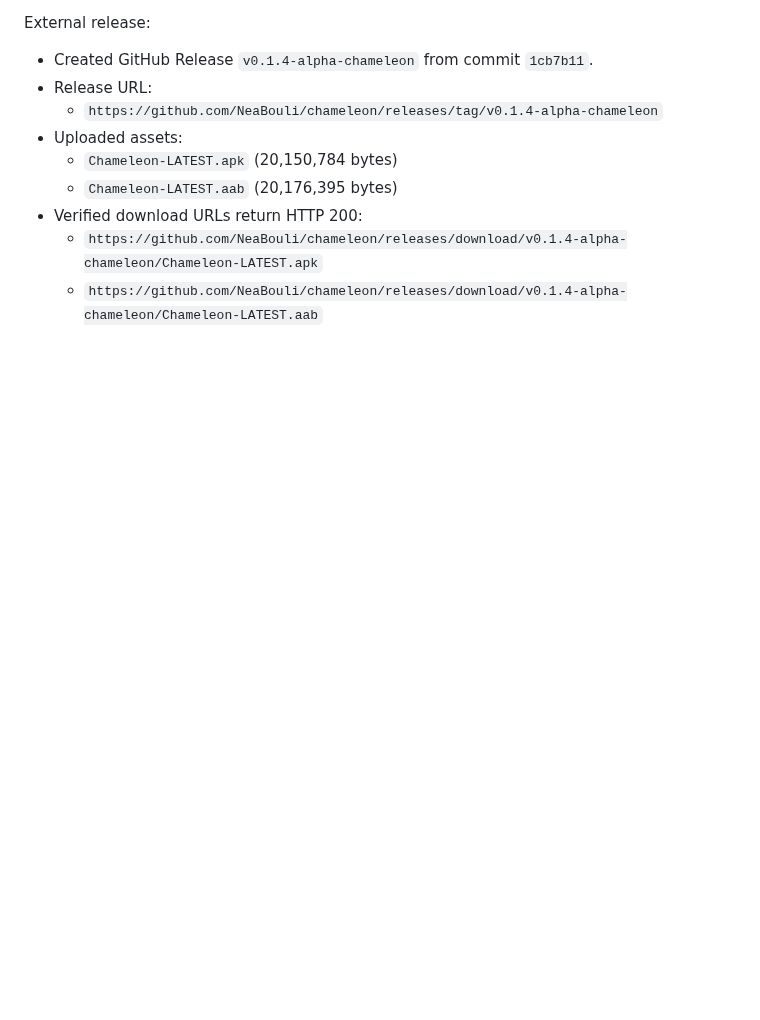
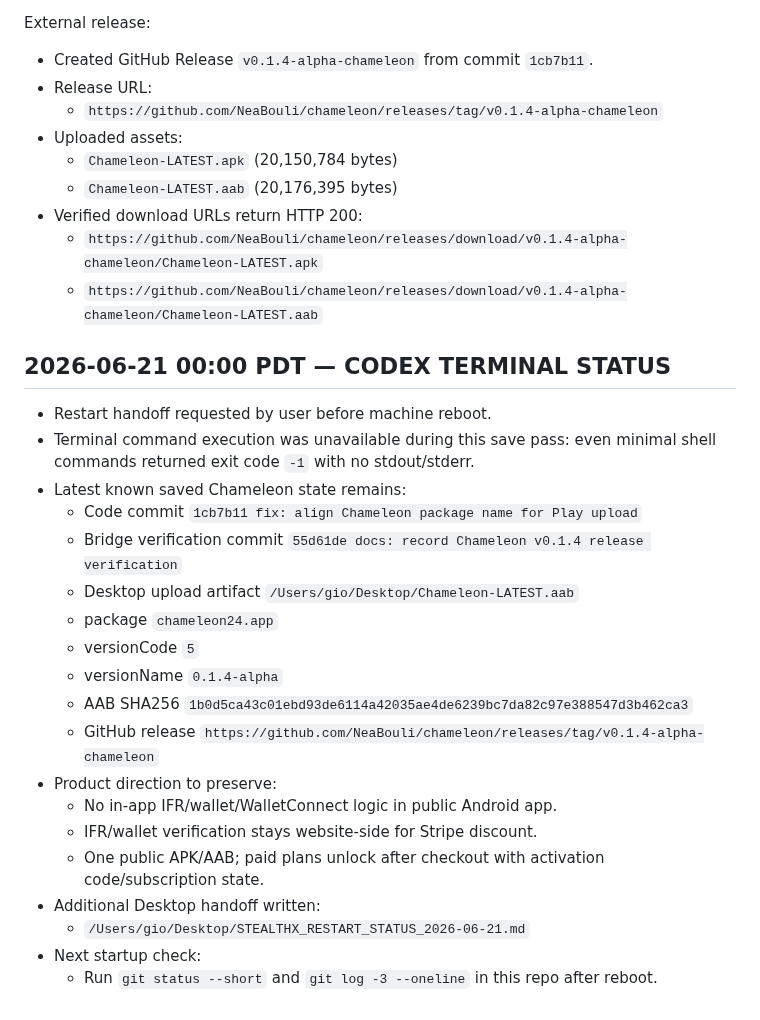
Before and after one commit to NeaBouli/chameleon, a Markdown page: BRIDGE.md, the part around the change. Drawn GitHub-style; blank space fills up the shorter version.

Commit message:
docs: record restart bridge status

```diff
--- a/BRIDGE.md
+++ b/BRIDGE.md
@@ -2834,3 +2834,25 @@ External release:
 - Verified download URLs return HTTP 200:
   - `https://github.com/NeaBouli/chameleon/releases/download/v0.1.4-alpha-chameleon/Chameleon-LATEST.apk`
   - `https://github.com/NeaBouli/chameleon/releases/download/v0.1.4-alpha-chameleon/Chameleon-LATEST.aab`
+
+## 2026-06-21 00:00 PDT — CODEX TERMINAL STATUS
+
+- Restart handoff requested by user before machine reboot.
+- Terminal command execution was unavailable during this save pass: even minimal shell commands returned exit code `-1` with no stdout/stderr.
+- Latest known saved Chameleon state remains:
+  - Code commit `1cb7b11 fix: align Chameleon package name for Play upload`
+  - Bridge verification commit `55d61de docs: record Chameleon v0.1.4 release verification`
+  - Desktop upload artifact `/Users/gio/Desktop/Chameleon-LATEST.aab`
+  - package `chameleon24.app`
+  - versionCode `5`
+  - versionName `0.1.4-alpha`
+  - AAB SHA256 `1b0d5ca43c01ebd93de6114a42035ae4de6239bc7da82c97e388547d3b462ca3`
+  - GitHub release `https://github.com/NeaBouli/chameleon/releases/tag/v0.1.4-alpha-chameleon`
+- Product direction to preserve:
+  - No in-app IFR/wallet/WalletConnect logic in public Android app.
+  - IFR/wallet verification stays website-side for Stripe discount.
+  - One public APK/AAB; paid plans unlock after checkout with activation code/subscription state.
+- Additional Desktop handoff written:
+  - `/Users/gio/Desktop/STEALTHX_RESTART_STATUS_2026-06-21.md`
+- Next startup check:
+  - Run `git status --short` and `git log -3 --oneline` in this repo after reboot.
```
